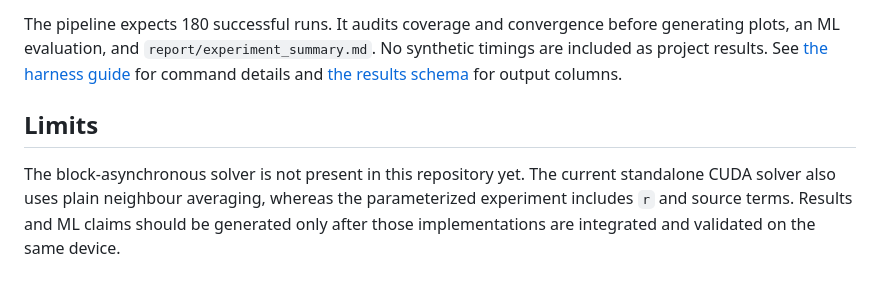
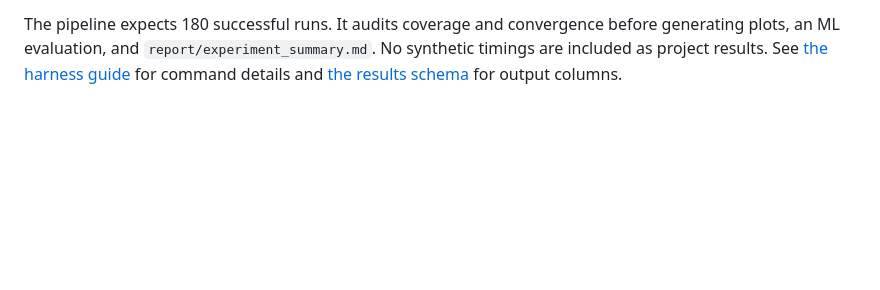
Before and after one commit to VaibhavBhatia-0/async-stencil-jacobian, a Markdown page: README.md, the part around the change. Drawn GitHub-style; blank space fills up the shorter version.

```diff
--- a/README.md
+++ b/README.md
@@ -64,7 +64,3 @@ The saved profiler output in `results/` records the GPU and toolchain used for t
 5. Run `python -m harness_ml.pipeline --manifest solvers.json`.
 
 The pipeline expects 180 successful runs. It audits coverage and convergence before generating plots, an ML evaluation, and `report/experiment_summary.md`. No synthetic timings are included as project results. See [the harness guide](harness_ml/README.md) for command details and [the results schema](results/SCHEMA.md) for output columns.
-
-## Limits
-
-The block-asynchronous solver is not present in this repository yet. The current standalone CUDA solver also uses plain neighbour averaging, whereas the parameterized experiment includes `r` and source terms. Results and ML claims should be generated only after those implementations are integrated and validated on the same device.
```
